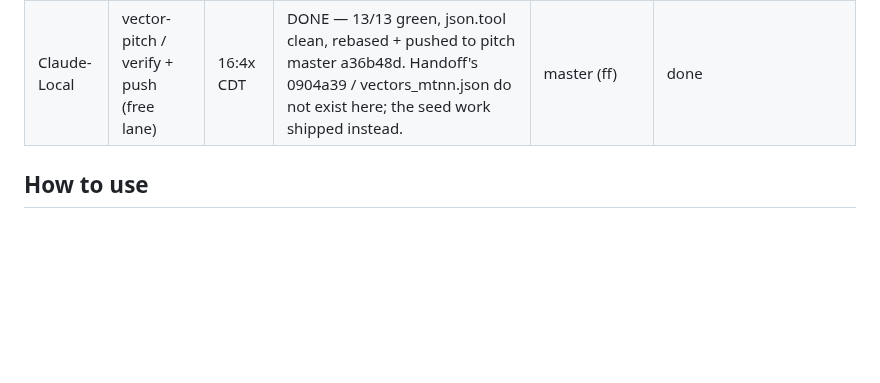
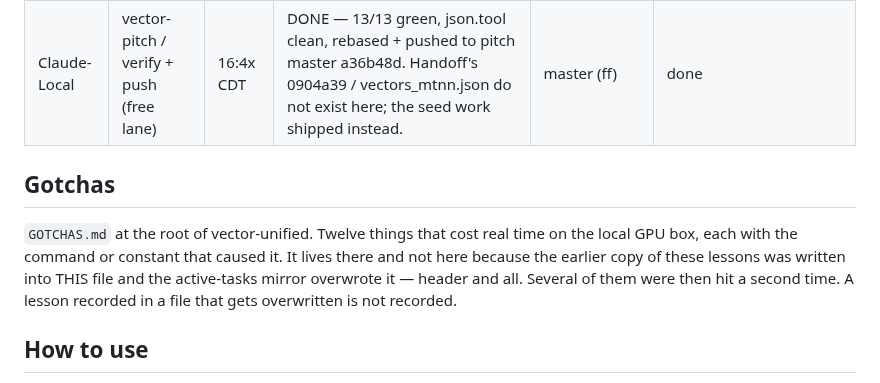
Before and after one commit to jcdavis131/vector-unified, a Markdown page: COORDINATION.md, the part around the change. GitHub-like rendering; blank space fills up the shorter version.

```diff
--- a/COORDINATION.md
+++ b/COORDINATION.md
@@ -7,6 +7,10 @@
 |-------|-------------|-------|------------|--------|--------|
 | Scout-lane2 | dottie + scout-cli v0.8 polish | 22:43 CDT | Night shift lane 2 verify triple-write + nano smoke deterministic + 1k spec + scaffold | scout/dottie-cli-night2 | done 03:45 CT — triple verified 7-field, 15-dirs scrub 0 left, gitignored pipeline/runs, manifest v0.8.0 fs true net false, 1K spec written |
 | Claude-Local | vector-pitch / verify + push (free lane) | 16:4x CDT | DONE — 13/13 green, json.tool clean, rebased + pushed to pitch master a36b48d. Handoff's 0904a39 / vectors_mtnn.json do not exist here; the seed work shipped instead. | master (ff) | done |
+
+## Gotchas
+
+`GOTCHAS.md` at the root of vector-unified. Twelve things that cost real time on the local GPU box, each with the command or constant that caused it. It lives there and not here because the earlier copy of these lessons was written into THIS file and the active-tasks mirror overwrote it — header and all. Several of them were then hit a second time. A lesson recorded in a file that gets overwritten is not recorded.
 
 ## How to use
 1. Add your row before editing
```
Also changed, not shown: GOTCHAS.md (added, +104 -0 lines).
